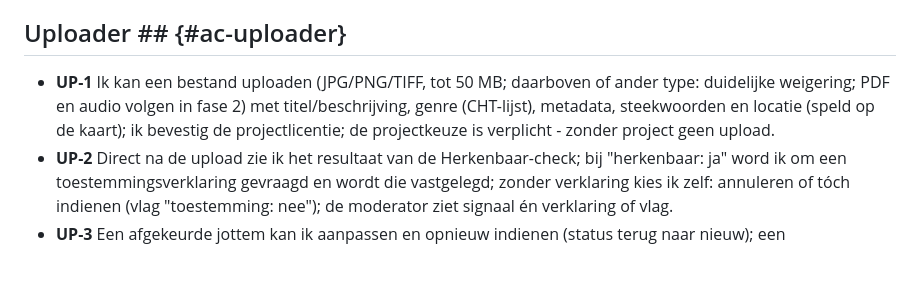
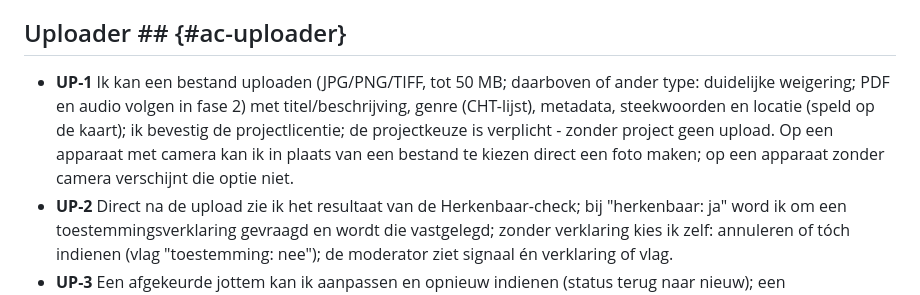
Before and after one commit to inside-out-time-machines/design, a Markdown page: acceptatiecriteria.md, the part around the change. Rendered like a GitHub page; blank space fills up the shorter version.

```diff
--- a/acceptatiecriteria.md
+++ b/acceptatiecriteria.md
@@ -40,7 +40,7 @@ Criteria bij fase 2-functionaliteit zijn gemarkeerd met *(fase 2)*.
 
 ## Uploader ## {#ac-uploader}
 
-* **UP-1** Ik kan een bestand uploaden (JPG/PNG/TIFF, tot 50 MB; daarboven of ander type: duidelijke weigering; PDF en audio volgen in fase 2) met titel/beschrijving, genre (CHT-lijst), metadata, steekwoorden en locatie (speld op de kaart); ik bevestig de projectlicentie; de projectkeuze is verplicht - zonder project geen upload.
+* **UP-1** Ik kan een bestand uploaden (JPG/PNG/TIFF, tot 50 MB; daarboven of ander type: duidelijke weigering; PDF en audio volgen in fase 2) met titel/beschrijving, genre (CHT-lijst), metadata, steekwoorden en locatie (speld op de kaart); ik bevestig de projectlicentie; de projectkeuze is verplicht - zonder project geen upload. Op een apparaat met camera kan ik in plaats van een bestand te kiezen direct een foto maken; op een apparaat zonder camera verschijnt die optie niet.
 * **UP-2** Direct na de upload zie ik het resultaat van de Herkenbaar-check; bij "herkenbaar: ja" word ik om een toestemmingsverklaring gevraagd en wordt die vastgelegd; zonder verklaring kies ik zelf: annuleren of tóch indienen (vlag "toestemming: nee"); de moderator ziet signaal én verklaring of vlag.
 * **UP-3** Een afgekeurde jottem kan ik aanpassen en opnieuw indienen (status terug naar nieuw); een goedgekeurde jottem kan ik niet bewerken of verwijderen (403), een afgekeurde wél verwijderen.
 
```
Also changed, not shown: requirements.md (+1 -0 lines), usecases.md (+1 -0 lines).
